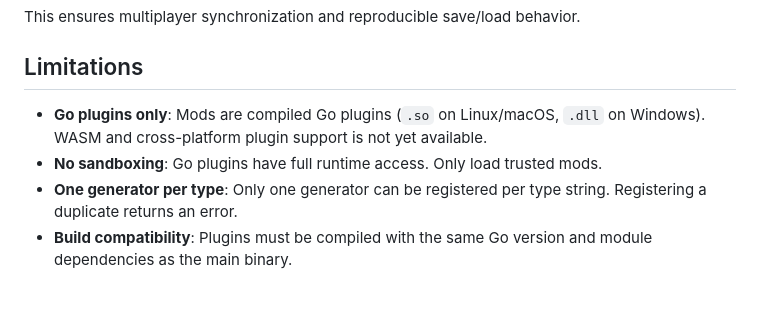
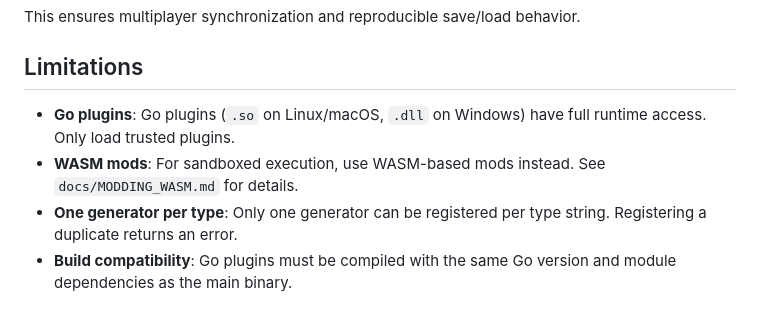
Before and after one commit to opd-ai/violence, a Markdown page: docs/MODDING.md, the part around the change. Rendered like a GitHub page.

```diff
--- a/docs/MODDING.md
+++ b/docs/MODDING.md
@@ -315,7 +315,7 @@ This ensures multiplayer synchronization and reproducible save/load behavior.
 
 ## Limitations
 
-- **Go plugins only**: Mods are compiled Go plugins (`.so` on Linux/macOS, `.dll` on Windows). WASM and cross-platform plugin support is not yet available.
-- **No sandboxing**: Go plugins have full runtime access. Only load trusted mods.
+- **Go plugins**: Go plugins (`.so` on Linux/macOS, `.dll` on Windows) have full runtime access. Only load trusted plugins.
+- **WASM mods**: For sandboxed execution, use WASM-based mods instead. See `docs/MODDING_WASM.md` for details.
 - **One generator per type**: Only one generator can be registered per type string. Registering a duplicate returns an error.
-- **Build compatibility**: Plugins must be compiled with the same Go version and module dependencies as the main binary.
+- **Build compatibility**: Go plugins must be compiled with the same Go version and module dependencies as the main binary.
```
Also changed, not shown: docs/FEDERATION_HUB.md (+16 -16 lines).
